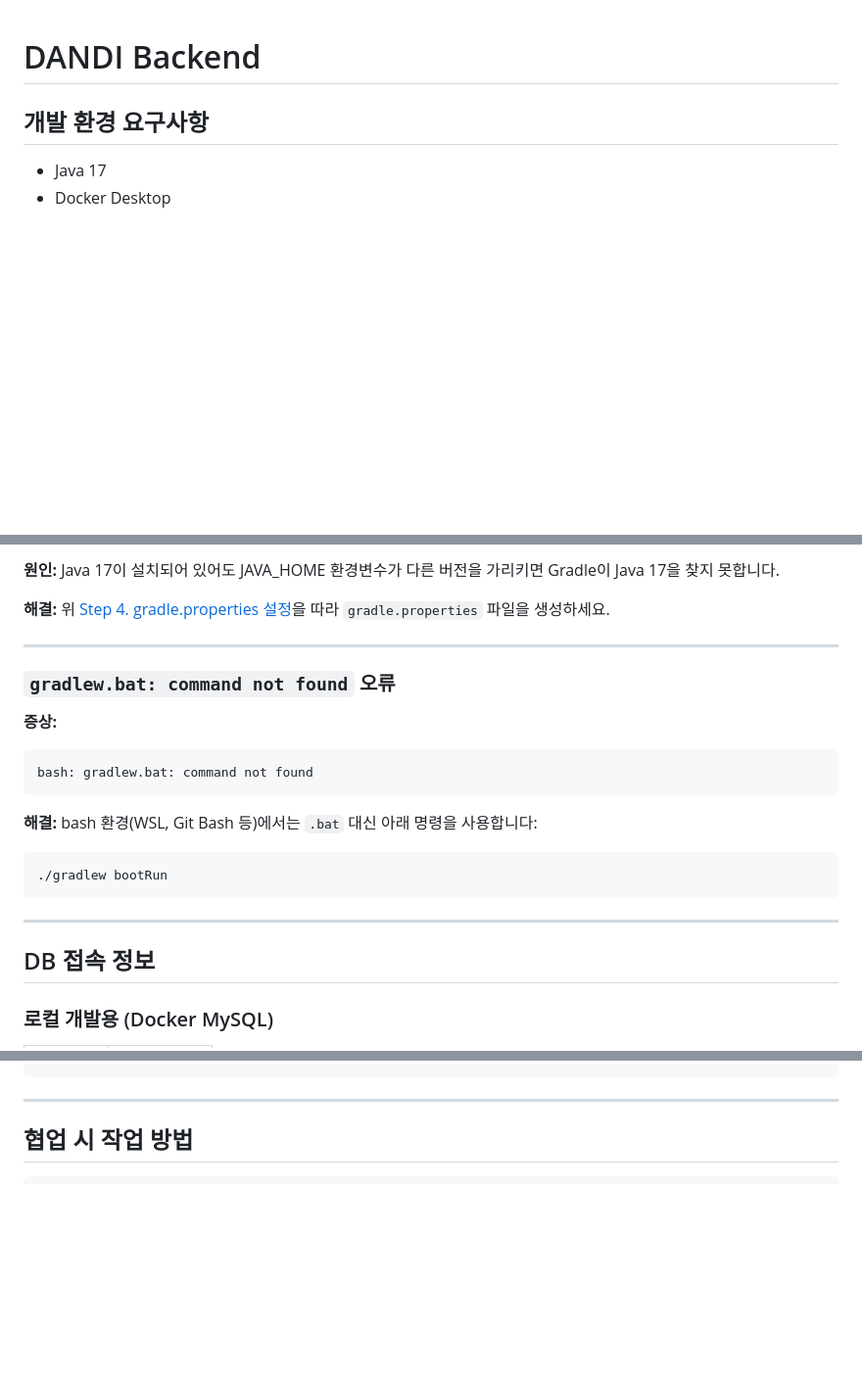
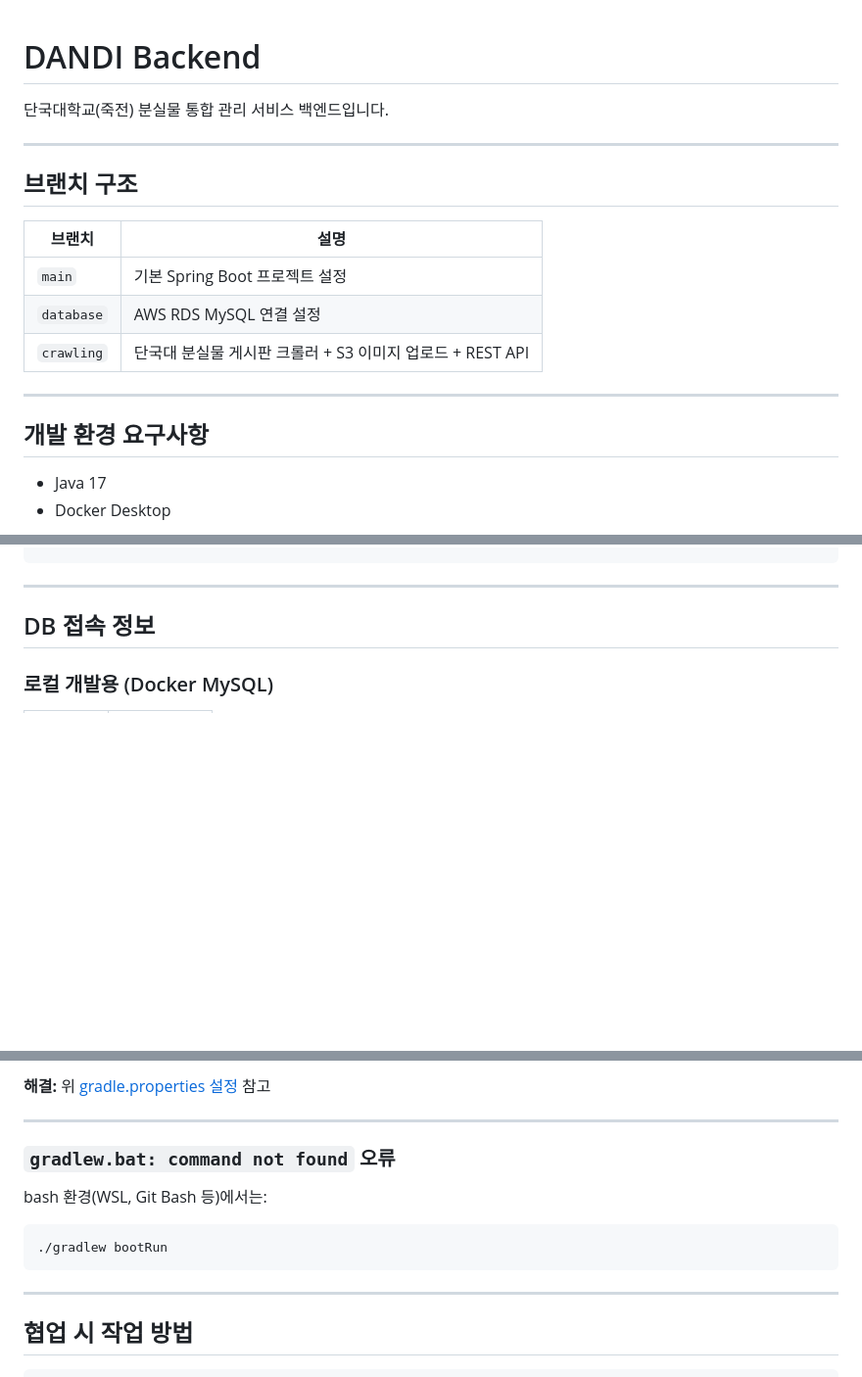
Before and after one commit to CraneHak/DANDI_lost_and_found_program_management, a Markdown page: README.md, 3 parts joined by grey strips. Shown at 98% size. Rendered like a GitHub page; blank space fills up the shorter version.

````diff
--- a/README.md
+++ b/README.md
@@ -1,4 +1,18 @@
 # DANDI Backend
+
+단국대학교(죽전) 분실물 통합 관리 서비스 백엔드입니다.
+
+---
+
+## 브랜치 구조
+
+| 브랜치 | 설명 |
+|--------|------|
+| `main` | 기본 Spring Boot 프로젝트 설정 |
+| `database` | AWS RDS MySQL 연결 설정 |
+| `crawling` | 단국대 분실물 게시판 크롤러 + S3 이미지 업로드 + REST API |
+
+---
 
 ## 개발 환경 요구사항
 
@@ -124,19 +127,3 @@ Cannot find a Java installation on your machine matching: {languageVersion=17}
-**원인:** Java 17이 설치되어 있어도 JAVA_HOME 환경변수가 다른 버전을 가리키면 Gradle이 Java 17을 찾지 못합니다.
-
-**해결:** 위 [Step 4. gradle.properties 설정](#4-gradleproperties-설정-필수)을 따라 `gradle.properties` 파일을 생성하세요.
-
----
-
-### `gradlew.bat: command not found` 오류
-
-**증상:**
-```
-bash: gradlew.bat: command not found
-```
-
-**해결:** bash 환경(WSL, Git Bash 등)에서는 `.bat` 대신 아래 명령을 사용합니다:
-```bash
-./gradlew bootRun
 ```
 
 ---
@@ -214,3 +225,12 @@ SELECT id, item_name, found_location, stored_date FROM lost_item LIMIT 10;
+**해결:** 위 [gradle.properties 설정](#4-gradleproperties-설정-필수) 참고
+
+---
+
+### `gradlew.bat: command not found` 오류
+
+bash 환경(WSL, Git Bash 등)에서는:
+```bash
+./gradlew bootRun
 ```
 
 ---
````
Also changed, not shown: other parts of README.md (+52 -39 lines).
